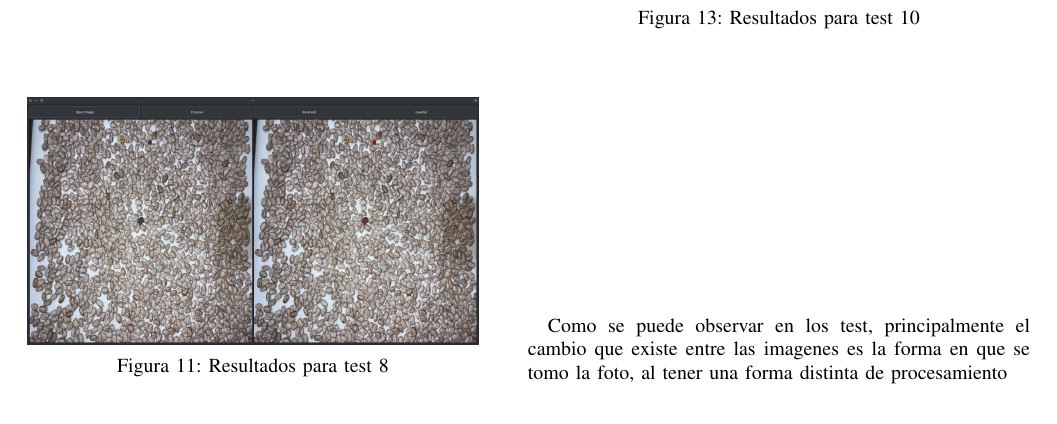
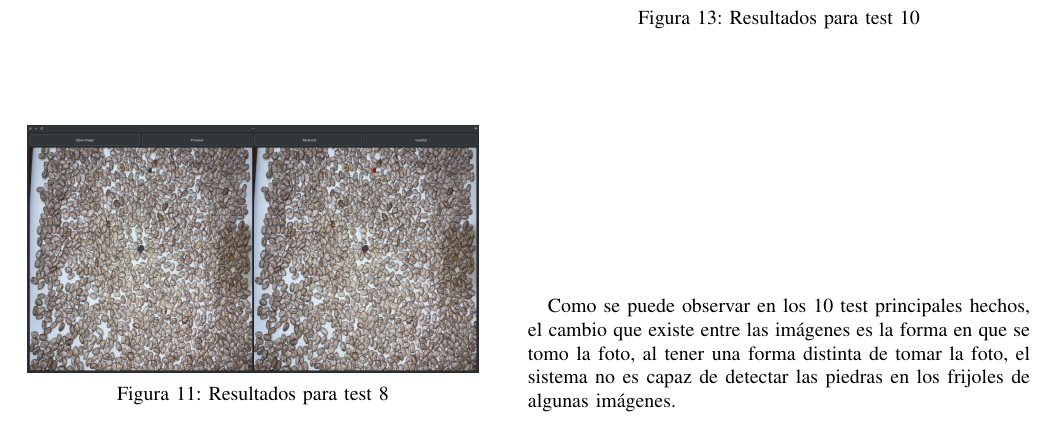
Before and after one commit to ricardouriegas/stone-detection-for-beans-document, a LaTeX paper (main.tex): part of page 4 of 6, cut so that both start at the same text. Compiled offline with pdfLaTeX.

Commit message:
little change

```diff
--- a/main.tex
+++ b/main.tex
@@ -252,7 +252,7 @@
             \label{fig:test10}
         \end{figure}
 
-    Como se puede observar en los test, principalmente el cambio que existe entre las imagenes es la forma en que se tomo la foto, al tener una forma distinta de procesamiento
+    Como se puede observar en los 10 test principales hechos, el cambio que existe entre las imágenes es la forma en que se tomo la foto, al tener una forma distinta de tomar la foto, el sistema no es capaz de detectar las piedras en los frijoles de algunas imágenes.
 
     % images/mascara_pintos.png
     \begin{figure}[H]
```
